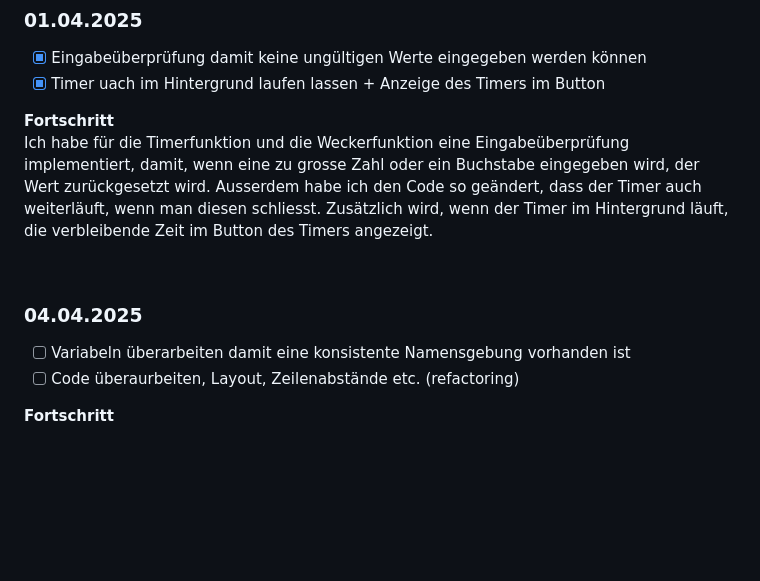
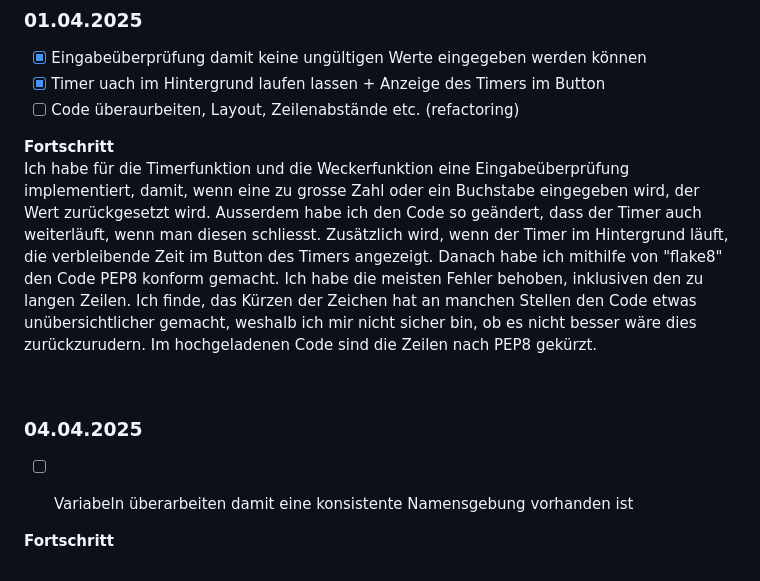
Before and after one commit to Fynn8962/Python-Alarm-Clock, a Markdown page: README.md, the part around the change. Rendered like a GitHub page; blank space fills up the shorter version.

```diff
--- a/README.md
+++ b/README.md
@@ -96,14 +96,16 @@ Zuerst habe ich eine Start, Stopp und Restart Funktion beim Timer hinzugefügt.
 ### 01.04.2025
 - [x] Eingabeüberprüfung damit keine ungültigen Werte eingegeben werden können
 - [x] Timer uach im Hintergrund laufen lassen + Anzeige des Timers im Button
+- [ ] Code überaurbeiten, Layout, Zeilenabstände etc. (refactoring)
 
 **Fortschritt**
 Ich habe für die Timerfunktion und die Weckerfunktion eine Eingabeüberprüfung implementiert, damit, wenn eine zu grosse Zahl oder ein Buchstabe eingegeben wird, der Wert zurückgesetzt wird. Ausserdem habe ich den Code so geändert, dass der Timer auch weiterläuft, wenn man diesen schliesst. Zusätzlich wird, wenn der Timer im Hintergrund läuft, die verbleibende Zeit im Button des Timers angezeigt.
+Danach habe ich mithilfe von "flake8" den Code PEP8 konform gemacht. Ich habe die meisten Fehler behoben, inklusiven den zu langen Zeilen. Ich finde, das Kürzen der Zeichen hat an manchen Stellen den Code etwas unübersichtlicher gemacht, weshalb ich mir nicht sicher bin, ob es nicht besser wäre dies zurückzurudern. Im hochgeladenen Code sind die Zeilen nach PEP8 gekürzt.
 
  &nbsp;
 
 ### 04.04.2025
 - [ ] Variabeln überarbeiten damit eine konsistente Namensgebung vorhanden ist
-- [ ] Code überaurbeiten, Layout, Zeilenabstände etc. (refactoring)
+
 
 **Fortschritt**
```
